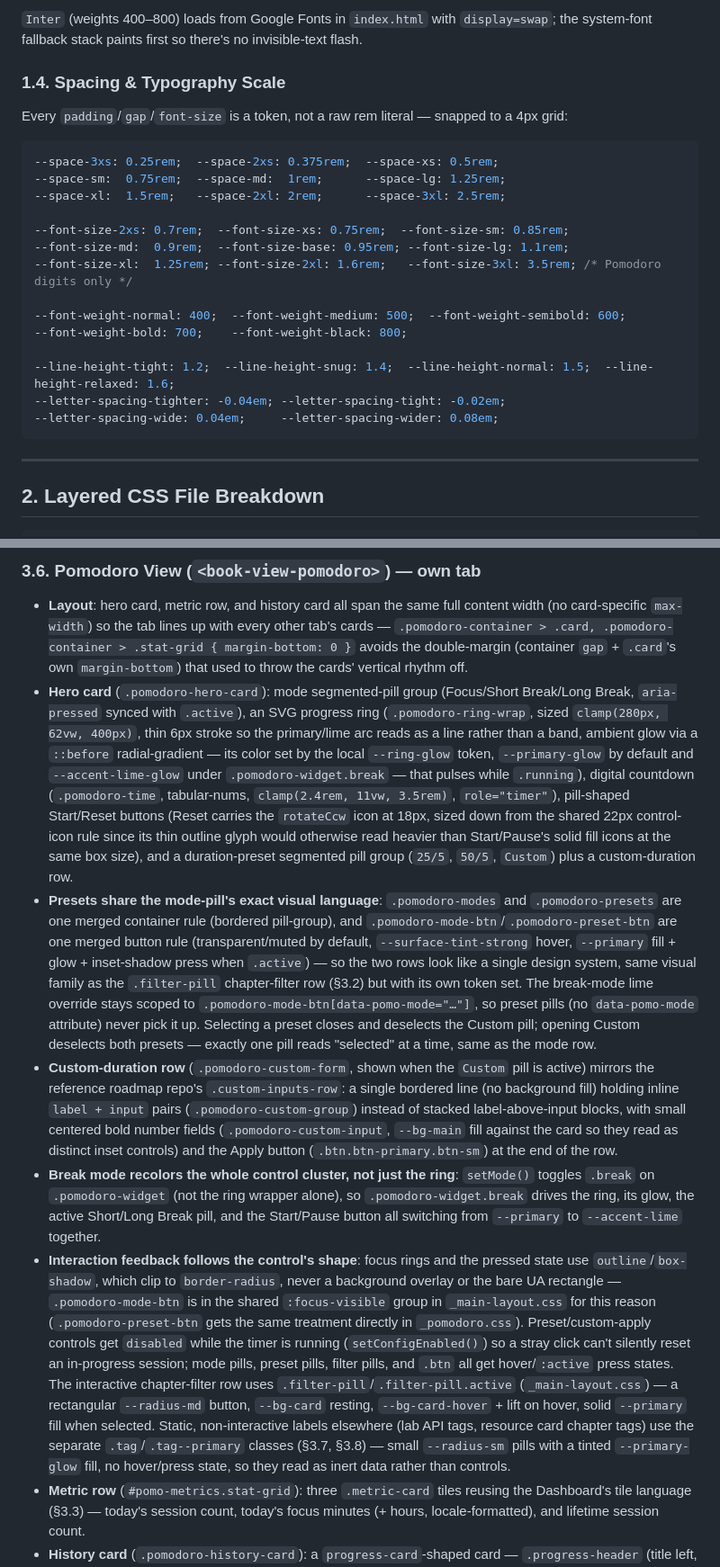
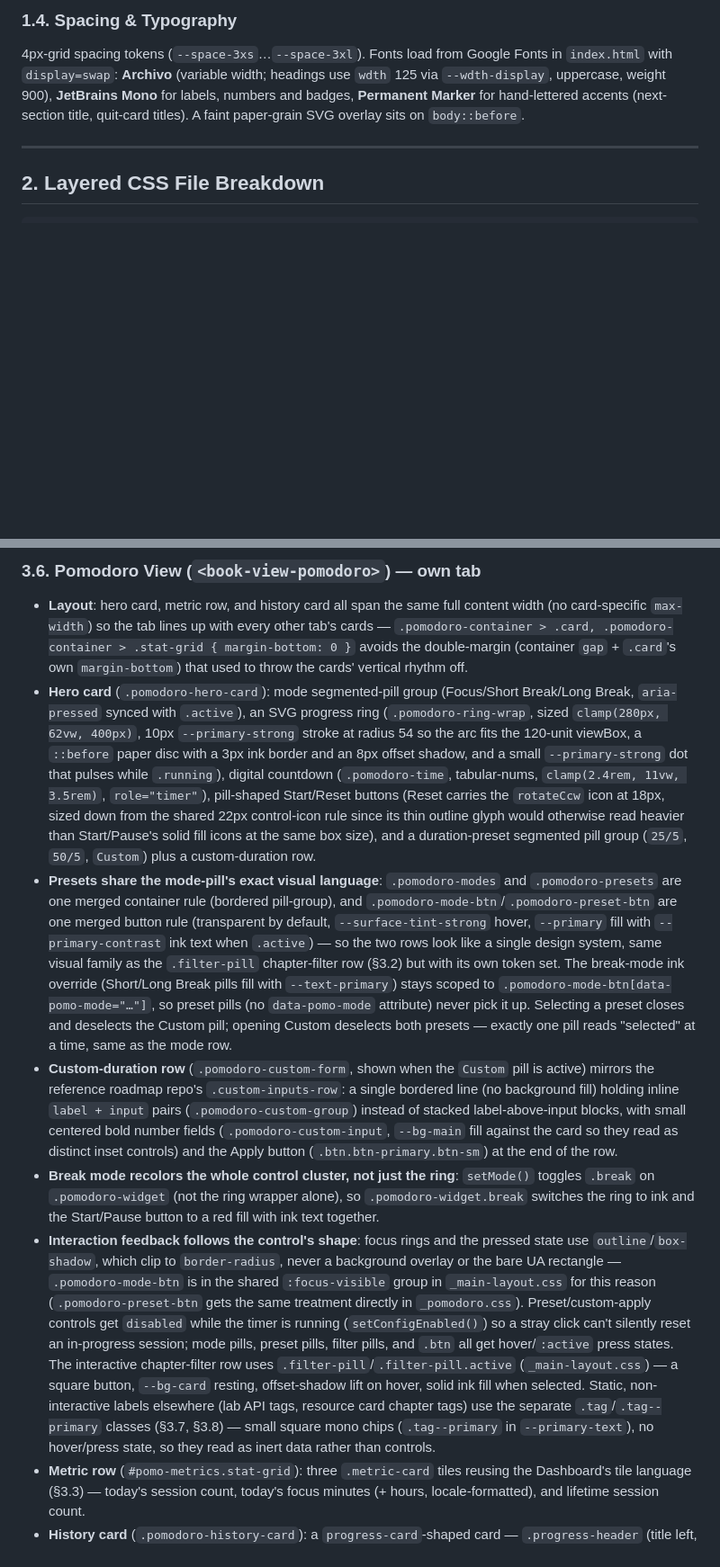
Before and after one commit to thaihuynhquang/vanilla-web-book-tracker, a Markdown page: docs/guides/ui_system_design_guide.md, 2 parts joined by grey strips. Shown at 90% size. GitHub-like rendering; blank space fills up the shorter version.

````diff
--- a/docs/guides/ui_system_design_guide.md
+++ b/docs/guides/ui_system_design_guide.md
@@ -62,25 +46,5 @@ Reuse the exact token set below (same as the sibling project, plus two book-trac
-`Inter` (weights 400–800) loads from Google Fonts in `index.html` with `display=swap`; the system-font fallback stack paints first so there's no invisible-text flash.
-
-### 1.4. Spacing & Typography Scale
-
-Every `padding`/`gap`/`font-size` is a token, not a raw rem literal — snapped to a 4px grid:
-
-```css
---space-3xs: 0.25rem;  --space-2xs: 0.375rem;  --space-xs: 0.5rem;
---space-sm:  0.75rem;  --space-md:  1rem;      --space-lg: 1.25rem;
---space-xl:  1.5rem;   --space-2xl: 2rem;      --space-3xl: 2.5rem;
-
---font-size-2xs: 0.7rem;  --font-size-xs: 0.75rem;  --font-size-sm: 0.85rem;
---font-size-md:  0.9rem;  --font-size-base: 0.95rem; --font-size-lg: 1.1rem;
---font-size-xl:  1.25rem; --font-size-2xl: 1.6rem;   --font-size-3xl: 3.5rem; /* Pomodoro digits only */
-
---font-weight-normal: 400;  --font-weight-medium: 500;  --font-weight-semibold: 600;
---font-weight-bold: 700;    --font-weight-black: 800;
-
---line-height-tight: 1.2;  --line-height-snug: 1.4;  --line-height-normal: 1.5;  --line-height-relaxed: 1.6;
---letter-spacing-tighter: -0.04em; --letter-spacing-tight: -0.02em;
---letter-spacing-wide: 0.04em;     --letter-spacing-wider: 0.08em;
-```
+### 1.4. Spacing & Typography
+4px-grid spacing tokens (`--space-3xs`…`--space-3xl`). Fonts load from Google Fonts in `index.html` with `display=swap`: **Archivo** (variable width; headings use `wdth` 125 via `--wdth-display`, uppercase, weight 900), **JetBrains Mono** for labels, numbers and badges, **Permanent Marker** for hand-lettered accents (next-section title, quit-card titles). A faint paper-grain SVG overlay sits on `body::before`.
 
 ---
 
@@ -137,11 +101,11 @@ Stickiness lives one level up: `index.html` wraps `.app-header` and `.nav-tabs-c
 
 ### 3.6. Pomodoro View (`<book-view-pomodoro>`) — own tab
 - **Layout**: hero card, metric row, and history card all span the same full content width (no card-specific `max-width`) so the tab lines up with every other tab's cards — `.pomodoro-container > .card, .pomodoro-container > .stat-grid { margin-bottom: 0 }` avoids the double-margin (container `gap` + `.card`'s own `margin-bottom`) that used to throw the cards' vertical rhythm off.
-- **Hero card** (`.pomodoro-hero-card`): mode segmented-pill group (Focus/Short Break/Long Break, `aria-pressed` synced with `.active`), an SVG progress ring (`.pomodoro-ring-wrap`, sized `clamp(280px, 62vw, 400px)`, thin 6px stroke so the primary/lime arc reads as a line rather than a band, ambient glow via a `::before` radial-gradient — its color set by the local `--ring-glow` token, `--primary-glow` by default and `--accent-lime-glow` under `.pomodoro-widget.break` — that pulses while `.running`), digital countdown (`.pomodoro-time`, tabular-nums, `clamp(2.4rem, 11vw, 3.5rem)`, `role="timer"`), pill-shaped Start/Reset buttons (Reset carries the `rotateCcw` icon at 18px, sized down from the shared 22px control-icon rule since its thin outline glyph would otherwise read heavier than Start/Pause's solid fill icons at the same box size), and a duration-preset segmented pill group (`25/5`, `50/5`, `Custom`) plus a custom-duration row.
-- **Presets share the mode-pill's exact visual language**: `.pomodoro-modes` and `.pomodoro-presets` are one merged container rule (bordered pill-group), and `.pomodoro-mode-btn`/`.pomodoro-preset-btn` are one merged button rule (transparent/muted by default, `--surface-tint-strong` hover, `--primary` fill + glow + inset-shadow press when `.active`) — so the two rows look like a single design system, same visual family as the `.filter-pill` chapter-filter row (§3.2) but with its own token set. The break-mode lime override stays scoped to `.pomodoro-mode-btn[data-pomo-mode="…"]`, so preset pills (no `data-pomo-mode` attribute) never pick it up. Selecting a preset closes and deselects the Custom pill; opening Custom deselects both presets — exactly one pill reads "selected" at a time, same as the mode row.
+- **Hero card** (`.pomodoro-hero-card`): mode segmented-pill group (Focus/Short Break/Long Break, `aria-pressed` synced with `.active`), an SVG progress ring (`.pomodoro-ring-wrap`, sized `clamp(280px, 62vw, 400px)`, 10px `--primary-strong` stroke at radius 54 so the arc fits the 120-unit viewBox, a `::before` paper disc with a 3px ink border and an 8px offset shadow, and a small `--primary-strong` dot that pulses while `.running`), digital countdown (`.pomodoro-time`, tabular-nums, `clamp(2.4rem, 11vw, 3.5rem)`, `role="timer"`), pill-shaped Start/Reset buttons (Reset carries the `rotateCcw` icon at 18px, sized down from the shared 22px control-icon rule since its thin outline glyph would otherwise read heavier than Start/Pause's solid fill icons at the same box size), and a duration-preset segmented pill group (`25/5`, `50/5`, `Custom`) plus a custom-duration row.
+- **Presets share the mode-pill's exact visual language**: `.pomodoro-modes` and `.pomodoro-presets` are one merged container rule (bordered pill-group), and `.pomodoro-mode-btn`/`.pomodoro-preset-btn` are one merged button rule (transparent by default, `--surface-tint-strong` hover, `--primary` fill with `--primary-contrast` ink text when `.active`) — so the two rows look like a single design system, same visual family as the `.filter-pill` chapter-filter row (§3.2) but with its own token set. The break-mode ink override (Short/Long Break pills fill with `--text-primary`) stays scoped to `.pomodoro-mode-btn[data-pomo-mode="…"]`, so preset pills (no `data-pomo-mode` attribute) never pick it up. Selecting a preset closes and deselects the Custom pill; opening Custom deselects both presets — exactly one pill reads "selected" at a time, same as the mode row.
 - **Custom-duration row** (`.pomodoro-custom-form`, shown when the `Custom` pill is active) mirrors the reference roadmap repo's `.custom-inputs-row`: a single bordered line (no background fill) holding inline `label + input` pairs (`.pomodoro-custom-group`) instead of stacked label-above-input blocks, with small centered bold number fields (`.pomodoro-custom-input`, `--bg-main` fill against the card so they read as distinct inset controls) and the Apply button (`.btn.btn-primary.btn-sm`) at the end of the row.
-- **Break mode recolors the whole control cluster, not just the ring**: `setMode()` toggles `.break` on `.pomodoro-widget` (not the ring wrapper alone), so `.pomodoro-widget.break` drives the ring, its glow, the active Short/Long Break pill, and the Start/Pause button all switching from `--primary` to `--accent-lime` together.
-- **Interaction feedback follows the control's shape**: focus rings and the pressed state use `outline`/`box-shadow`, which clip to `border-radius`, never a background overlay or the bare UA rectangle — `.pomodoro-mode-btn` is in the shared `:focus-visible` group in `_main-layout.css` for this reason (`.pomodoro-preset-btn` gets the same treatment directly in `_pomodoro.css`). Preset/custom-apply controls get `disabled` while the timer is running (`setConfigEnabled()`) so a stray click can't silently reset an in-progress session; mode pills, preset pills, filter pills, and `.btn` all get hover/`:active` press states. The interactive chapter-filter row uses `.filter-pill`/`.filter-pill.active` (`_main-layout.css`) — a rectangular `--radius-md` button, `--bg-card` resting, `--bg-card-hover` + lift on hover, solid `--primary` fill when selected. Static, non-interactive labels elsewhere (lab API tags, resource card chapter tags) use the separate `.tag`/`.tag--primary` classes (§3.7, §3.8) — small `--radius-sm` pills with a tinted `--primary-glow` fill, no hover/press state, so they read as inert data rather than controls.
+- **Break mode recolors the whole control cluster, not just the ring**: `setMode()` toggles `.break` on `.pomodoro-widget` (not the ring wrapper alone), so `.pomodoro-widget.break` switches the ring to ink and the Start/Pause button to a red fill with ink text together.
+- **Interaction feedback follows the control's shape**: focus rings and the pressed state use `outline`/`box-shadow`, which clip to `border-radius`, never a background overlay or the bare UA rectangle — `.pomodoro-mode-btn` is in the shared `:focus-visible` group in `_main-layout.css` for this reason (`.pomodoro-preset-btn` gets the same treatment directly in `_pomodoro.css`). Preset/custom-apply controls get `disabled` while the timer is running (`setConfigEnabled()`) so a stray click can't silently reset an in-progress session; mode pills, preset pills, filter pills, and `.btn` all get hover/`:active` press states. The interactive chapter-filter row uses `.filter-pill`/`.filter-pill.active` (`_main-layout.css`) — a square button, `--bg-card` resting, offset-shadow lift on hover, solid ink fill when selected. Static, non-interactive labels elsewhere (lab API tags, resource card chapter tags) use the separate `.tag`/`.tag--primary` classes (§3.7, §3.8) — small square mono chips (`.tag--primary` in `--primary-text`), no hover/press state, so they read as inert data rather than controls.
 - **Metric row** (`#pomo-metrics.stat-grid`): three `.metric-card` tiles reusing the Dashboard's tile language (§3.3) — today's session count, today's focus minutes (+ hours, locale-formatted), and lifetime session count.
 - **History card** (`.pomodoro-history-card`): a `progress-card`-shaped card — `.progress-header` (title left, a `{count} sessions` subtitle right) over a reverse-chronological list of card-style rows (`.pomodoro-history-item`, `.item-row`-like shape), each with a lime "+1 Pomodoro" `.tag`, timestamp, duration, and a compact 32px delete `.icon-btn` with a rose hover.
 - Session data (`state.pomodoroSessions`) also feeds the Dashboard's "focus hours" stat tile (§3.3) — but the timer UI itself lives only here, not on the Dashboard.
````
Also changed, not shown: other parts of docs/guides/ui_system_design_guide.md (+34 -50 lines).
